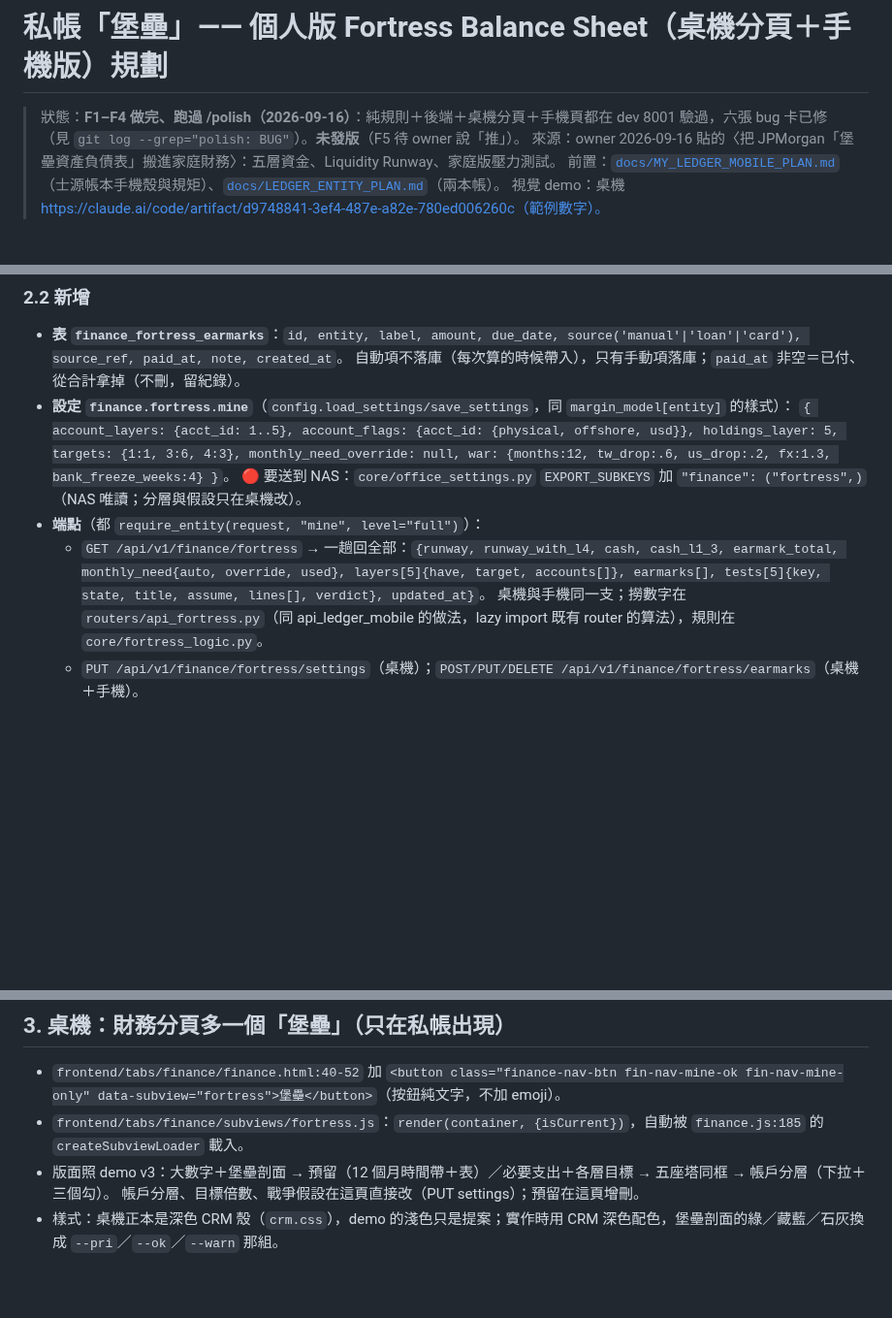
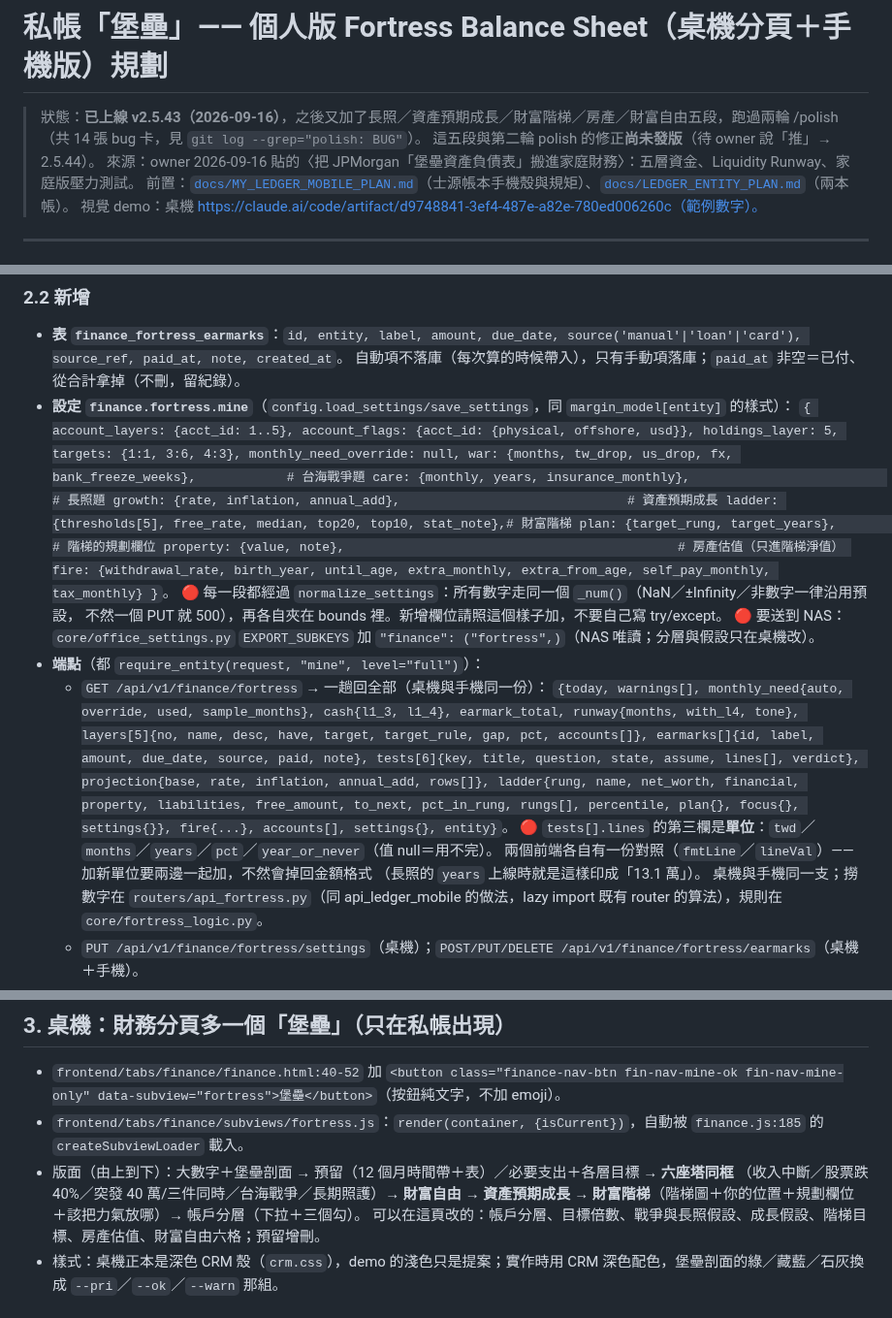
Before and after one commit to denniswang0513-del/Originsun-Media-Guard, a Markdown page: docs/FORTRESS_PLAN.md, 3 parts joined by grey strips. Shown at 97% size. GitHub-like rendering; blank space fills up the shorter version.

Commit message:
polish: 規劃文件對齊實作（測試代理列的 8 處漂移）
docs/FORTRESS_PLAN.md 在今天五個功能 commit 與兩輪 polish 之後跟程式對不上：
狀態還寫「未發版」（2.5.43 已上線）、payload 契約列著三個不存在的鍵、壓力測試寫五題（現在六題）、
設定形狀少了 care／growth／ladder／plan／property／fire、桌機與手機版面都沒提今天新增的四段。
一併補上兩件之後會再踩的規矩：lines 的第三欄是單位（加新單位要兩個前端一起加，長照的 years 就是這樣掉回金額格式的）、
手機堡壘頁不吃 60 秒快取。

Co-Authored-By: Claude Opus 5 <noreply@anthropic.com>
Claude-Session: https://claude.ai/code/session_01KZxHQjGyRYS41Fe9ybWs1r

```diff
--- a/docs/FORTRESS_PLAN.md
+++ b/docs/FORTRESS_PLAN.md
@@ -1,6 +1,7 @@
 # 私帳「堡壘」—— 個人版 Fortress Balance Sheet（桌機分頁＋手機版）規劃
 
-> 狀態：**F1–F4 做完、跑過 /polish（2026-09-16）**：純規則＋後端＋桌機分頁＋手機頁都在 dev 8001 驗過，六張 bug 卡已修（見 `git log --grep="polish: BUG"`）。**未發版**（F5 待 owner 說「推」）。
+> 狀態：**已上線 v2.5.43（2026-09-16）**，之後又加了長照／資產預期成長／財富階梯／房產／財富自由五段，跑過兩輪 /polish（共 14 張 bug 卡，見 `git log --grep="polish: BUG"`）。
+> 這五段與第二輪 polish 的修正**尚未發版**（待 owner 說「推」→ 2.5.44）。
 > 來源：owner 2026-09-16 貼的〈把 JPMorgan「堡壘資產負債表」搬進家庭財務〉：五層資金、Liquidity Runway、家庭版壓力測試。
 > 前置：[`docs/MY_LEDGER_MOBILE_PLAN.md`](MY_LEDGER_MOBILE_PLAN.md)（士源帳本手機殼與規矩）、[`docs/LEDGER_ENTITY_PLAN.md`](LEDGER_ENTITY_PLAN.md)（兩本帳）。
 > 視覺 demo：桌機 https://claude.ai/code/artifact/d9748841-3ef4-487e-a82e-780ed006260c（範例數字）。
@@ -46,12 +47,28 @@
 - **表 `finance_fortress_earmarks`**：`id, entity, label, amount, due_date, source('manual'|'loan'|'card'), source_ref, paid_at, note, created_at`。
   自動項不落庫（每次算的時候帶入），只有手動項落庫；`paid_at` 非空＝已付、從合計拿掉（不刪，留紀錄）。
 - **設定 `finance.fortress.mine`**（`config.load_settings/save_settings`，同 `margin_model[entity]` 的樣式）：
-  `{ account_layers: {acct_id: 1..5}, account_flags: {acct_id: {physical, offshore, usd}}, holdings_layer: 5, targets: {1:1, 3:6, 4:3},
-     monthly_need_override: null, war: {months:12, tw_drop:.6, us_drop:.2, fx:1.3, bank_freeze_weeks:4} }`。
+  `{ account_layers: {acct_id: 1..5}, account_flags: {acct_id: {physical, offshore, usd}}, holdings_layer: 5,
+     targets: {1:1, 3:6, 4:3}, monthly_need_override: null,
+     war: {months, tw_drop, us_drop, fx, bank_freeze_weeks},            # 台海戰爭題
+     care: {monthly, years, insurance_monthly},                          # 長照題
+     growth: {rate, inflation, annual_add},                              # 資產預期成長
+     ladder: {thresholds[5], free_rate, median, top20, top10, stat_note},# 財富階梯
+     plan: {target_rung, target_years},                                  # 階梯的規劃欄位
+     property: {value, note},                                            # 房產估值（只進階梯淨值）
+     fire: {withdrawal_rate, birth_year, until_age, extra_monthly, extra_from_age, self_pay_monthly, tax_monthly} }`。
+  🔴 每一段都經過 `normalize_settings`：所有數字走同一個 `_num()`（NaN／±Infinity／非數字一律沿用預設，
+     不然一個 PUT 就 500），再各自夾在 bounds 裡。新增欄位請照這個樣子加，不要自己寫 try/except。
   🔴 要送到 NAS：`core/office_settings.py` `EXPORT_SUBKEYS` 加 `"finance": ("fortress",)`（NAS 唯讀；分層與假設只在桌機改）。
 - **端點**（都 `require_entity(request, "mine", level="full")`）：
-  - `GET /api/v1/finance/fortress` → 一趟回全部：`{runway, runway_with_l4, cash, cash_l1_3, earmark_total, monthly_need{auto, override, used},
-    layers[5]{have, target, accounts[]}, earmarks[], tests[5]{key, state, title, assume, lines[], verdict}, updated_at}`。
+  - `GET /api/v1/finance/fortress` → 一趟回全部（桌機與手機同一份）：
+    `{today, warnings[], monthly_need{auto, override, used, sample_months}, cash{l1_3, l1_4}, earmark_total,
+      runway{months, with_l4, tone}, layers[5]{no, name, desc, have, target, target_rule, gap, pct, accounts[]},
+      earmarks[]{id, label, amount, due_date, source, paid, note}, tests[6]{key, title, question, state, assume, lines[], verdict},
+      projection{base, rate, inflation, annual_add, rows[]}, ladder{rung, name, net_worth, financial, property, liabilities, free_amount,
+      to_next, pct_in_rung, rungs[], percentile, plan{}, focus{}, settings{}}, fire{...}, accounts[], settings{}, entity}`。
+    🔴 `tests[].lines` 的第三欄是**單位**：`twd`／`months`／`years`／`pct`／`year_or_never`（值 null＝用不完）。
+    兩個前端各自有一份對照（`fmtLine`／`lineVal`）—— 加新單位要兩邊一起加，不然會掉回金額格式
+    （長照的 `years` 上線時就是這樣印成「13.1 萬」）。
     桌機與手機同一支；撈數字在 `routers/api_fortress.py`（同 api_ledger_mobile 的做法，lazy import 既有 router 的算法），規則在 `core/fortress_logic.py`。
   - `PUT /api/v1/finance/fortress/settings`（桌機）；`POST/PUT/DELETE /api/v1/finance/fortress/earmarks`（桌機＋手機）。
   - 掛進 `main_office._ROUTER_MODULES`（同 `api_ledger_mobile`）：主控關機手機照看、照記預留。
@@ -63,8 +80,10 @@
 
 - `frontend/tabs/finance/finance.html:40-52` 加 `<button class="finance-nav-btn fin-nav-mine-ok fin-nav-mine-only" data-subview="fortress">堡壘</button>`（按鈕純文字，不加 emoji）。
 - `frontend/tabs/finance/subviews/fortress.js`：`render(container, {isCurrent})`，自動被 `finance.js:185` 的 `createSubviewLoader` 載入。
-- 版面照 demo v3：大數字＋堡壘剖面 → 預留（12 個月時間帶＋表）／必要支出＋各層目標 → 五座塔同框 → 帳戶分層（下拉＋三個勾）。
-  帳戶分層、目標倍數、戰爭假設在這頁直接改（PUT settings）；預留在這頁增刪。
+- 版面（由上到下）：大數字＋堡壘剖面 → 預留（12 個月時間帶＋表）／必要支出＋各層目標 → **六座塔同框**
+  （收入中斷／股票跌 40%／突發 40 萬/三件同時／台海戰爭／長期照護）→ **財富自由** → **資產預期成長** →
+  **財富階梯**（階梯圖＋你的位置＋規劃欄位＋該把力氣放哪）→ 帳戶分層（下拉＋三個勾）。
+  可以在這頁改的：帳戶分層、目標倍數、戰爭與長照假設、成長假設、階梯目標、房產估值、財富自由六格；預留增刪。
 - 樣式：桌機正本是深色 CRM 殼（`crm.css`），demo 的淺色只是提案；實作時用 CRM 深色配色，堡壘剖面的綠／藏藍／石灰換成 `--pri`／`--ok`／`--warn` 那組。
 
 ## 4. 手機：士源帳本（`/m/ledger.html`）
```
Also changed, not shown: other parts of docs/FORTRESS_PLAN.md (+2 -1 lines).
